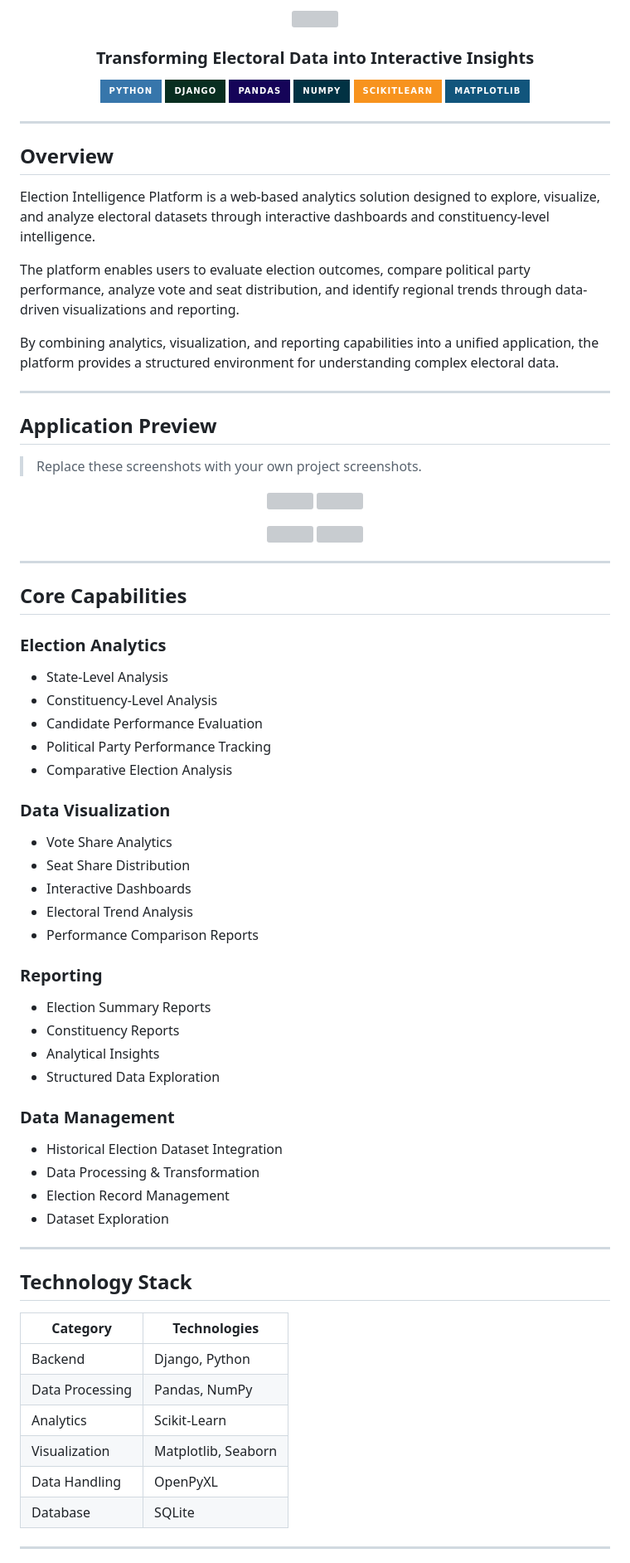
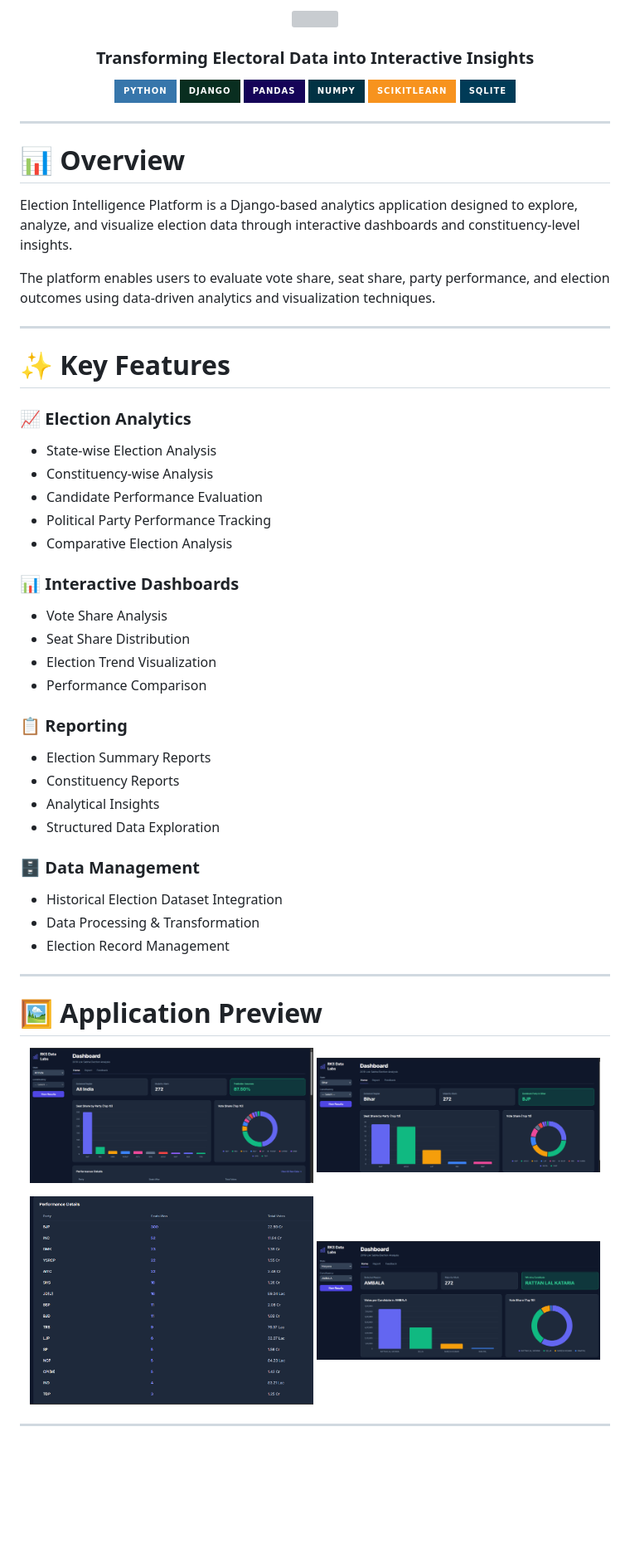
Before and after one commit to mrravi07/ExitPollPro-Django, a Markdown page: README.md, the part around one of its changes. Shown at 83% size. GitHub-like rendering; badges without logos; blank space fills up the shorter version; grey boxes are pictures that could not be loaded.

```diff
--- a/README.md
+++ b/README.md
@@ -12,81 +12,58 @@ Transforming Electoral Data into Interactive Insights
   <img src="https://img.shields.io/badge/Pandas-150458?style=for-the-badge&logo=pandas"/>
   <img src="https://img.shields.io/badge/NumPy-013243?style=for-the-badge&logo=numpy"/>
   <img src="https://img.shields.io/badge/ScikitLearn-F7931E?style=for-the-badge&logo=scikitlearn"/>
-  <img src="https://img.shields.io/badge/Matplotlib-11557C?style=for-the-badge"/>
+  <img src="https://img.shields.io/badge/SQLite-003B57?style=for-the-badge&logo=sqlite"/>
 </p>
 
 ---
 
-## Overview
+# 📊 Overview
 
-Election Intelligence Platform is a web-based analytics solution designed to explore, visualize, and analyze electoral datasets through interactive dashboards and constituency-level intelligence.
+Election Intelligence Platform is a Django-based analytics application designed to explore, analyze, and visualize election data through interactive dashboards and constituency-level insights.
 
-The platform enables users to evaluate election outcomes, compare political party performance, analyze vote and seat distribution, and identify regional trends through data-driven visualizations and reporting.
-
-By combining analytics, visualization, and reporting capabilities into a unified application, the platform provides a structured environment for understanding complex electoral data.
+The platform enables users to evaluate vote share, seat share, party performance, and election outcomes using data-driven analytics and visualization techniques.
 
 ---
 
-## Application Preview
+# ✨ Key Features
 
-> Replace these screenshots with your own project screenshots.
-
-<p align="center">
-  <img src="images/dashboard.png" width="48%">
-  <img src="images/analytics.png" width="48%">
-</p>
-
-<p align="center">
-  <img src="images/vote-share.png" width="48%">
-  <img src="images/report.png" width="48%">
-</p>
-
----
-
-## Core Capabilities
-
-### Election Analytics
-
-- State-Level Analysis
-- Constituency-Level Analysis
+### 📈 Election Analytics
+- State-wise Election Analysis
+- Constituency-wise Analysis
 - Candidate Performance Evaluation
 - Political Party Performance Tracking
 - Comparative Election Analysis
 
-### Data Visualization
+### 📊 Interactive Dashboards
+- Vote Share Analysis
+- Seat Share Distribution
+- Election Trend Visualization
+- Performance Comparison
 
-- Vote Share Analytics
-- Seat Share Distribution
-- Interactive Dashboards
-- Electoral Trend Analysis
-- Performance Comparison Reports
-
-### Reporting
-
+### 📋 Reporting
 - Election Summary Reports
 - Constituency Reports
 - Analytical Insights
 - Structured Data Exploration
 
-### Data Management
-
+### 🗄️ Data Management
 - Historical Election Dataset Integration
 - Data Processing & Transformation
 - Election Record Management
-- Dataset Exploration
 
 ---
 
-## Technology Stack
+# 🖼️ Application Preview
 
-| Category | Technologies |
-|-----------|-------------|
-| Backend | Django, Python |
-| Data Processing | Pandas, NumPy |
-| Analytics | Scikit-Learn |
-| Visualization | Matplotlib, Seaborn |
-| Data Handling | OpenPyXL |
-| Database | SQLite |
+<p align="center">
+  <img src="./dashboard.png" width="48%">
+  <img src="./analytics.png" width="48%">
+</p>
+
+<p align="center">
+  <img src="./vote-share.png" width="48%">
+  <img src="./report.png" width="48%">
+</p>
 
 ---
 
```
Also changed, not shown: other parts of README.md (+45 -31 lines).
